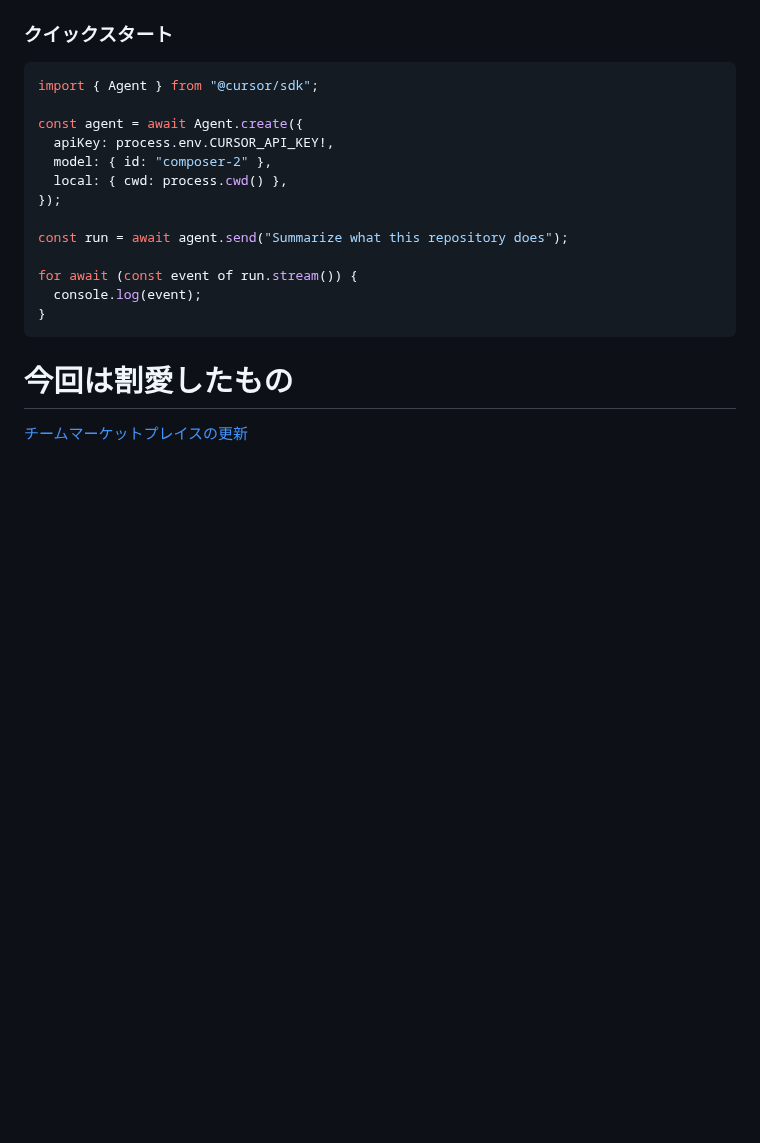
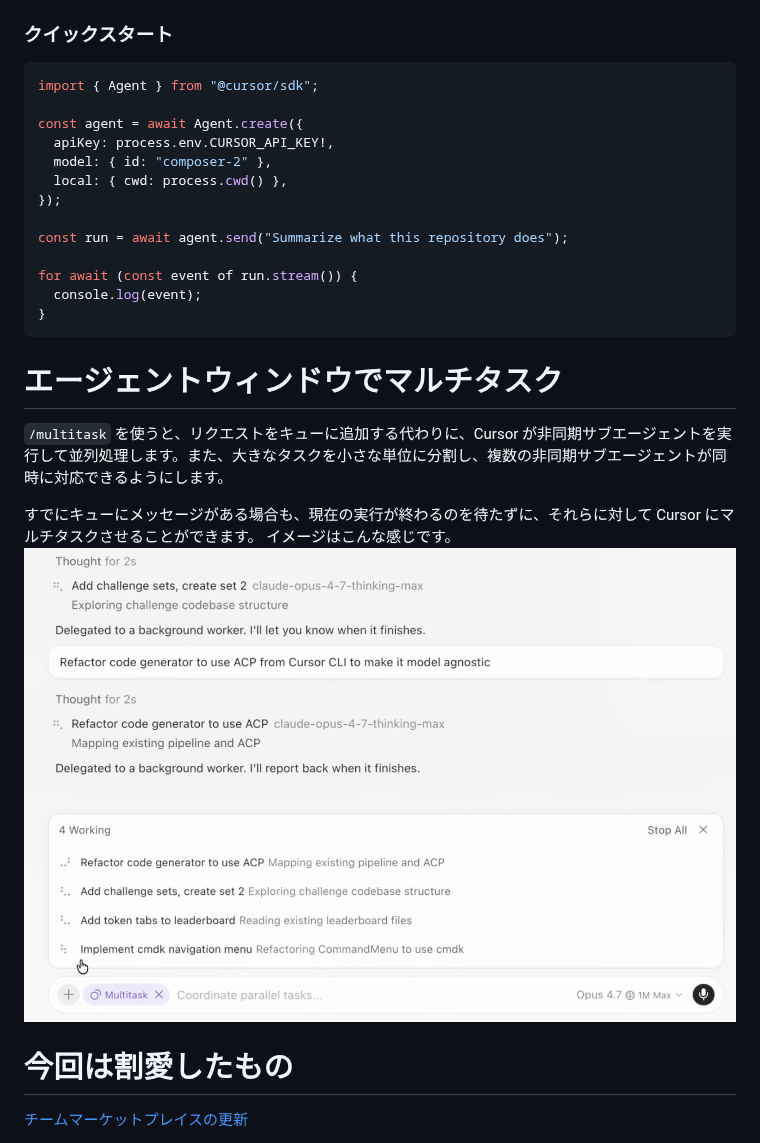
Before and after one commit to omegamaster86/Zenn.dev, a Markdown page: articles/cursor-update-v-3_2.md, the part around one of its changes. Drawn GitHub-style; pictures changed too: images/cursor-update-v-3_2/2.png (added); blank space fills up the shorter version.

````diff
--- a/articles/cursor-update-v-3_2.md
+++ b/articles/cursor-update-v-3_2.md
@@ -88,6 +88,15 @@ for await (const event of run.stream()) {
 }
 ```
 
+# エージェントウィンドウでマルチタスク
+`/multitask` を使うと、リクエストをキューに追加する代わりに、Cursor が非同期サブエージェントを実行して並列処理します。また、大きなタスクを小さな単位に分割し、複数の非同期サブエージェントが同時に対応できるようにします。
+
+すでにキューにメッセージがある場合も、現在の実行が終わるのを待たずに、それらに対して Cursor にマルチタスクさせることができます。
+イメージはこんな感じです。
+![](/images/cursor-update-v-3_2/2.png)
+
+
+
 
 
 # 今回は割愛したもの
````
Also changed, not shown: other parts of articles/cursor-update-v-3_2.md (+4 -0 lines).
